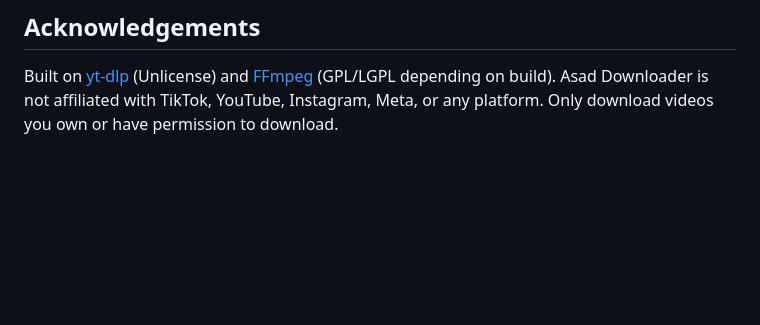
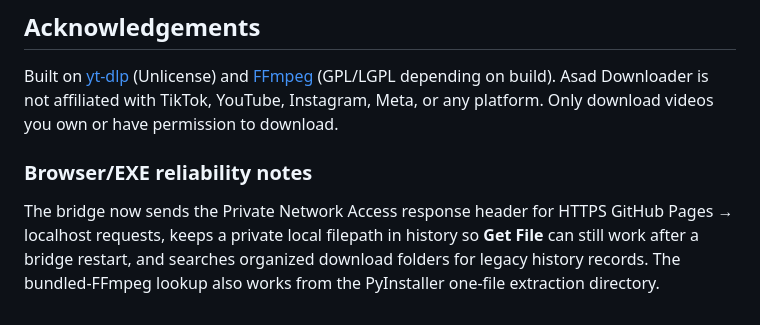
Before and after one commit to asadkharal91/asaddownloader.io, a Markdown page: bridge/README.md, the part around the change. GitHub-like rendering; blank space fills up the shorter version.

Commit message:
Document localhost bridge reliability

```diff
--- a/bridge/README.md
+++ b/bridge/README.md
@@ -125,3 +125,7 @@ Built on [yt-dlp](https://github.com/yt-dlp/yt-dlp) (Unlicense) and
 [FFmpeg](https://ffmpeg.org/) (GPL/LGPL depending on build). Asad Downloader
 is not affiliated with TikTok, YouTube, Instagram, Meta, or any platform.
 Only download videos you own or have permission to download.
+
+
+### Browser/EXE reliability notes
+The bridge now sends the Private Network Access response header for HTTPS GitHub Pages → localhost requests, keeps a private local filepath in history so **Get File** can still work after a bridge restart, and searches organized download folders for legacy history records. The bundled-FFmpeg lookup also works from the PyInstaller one-file extraction directory.
```
